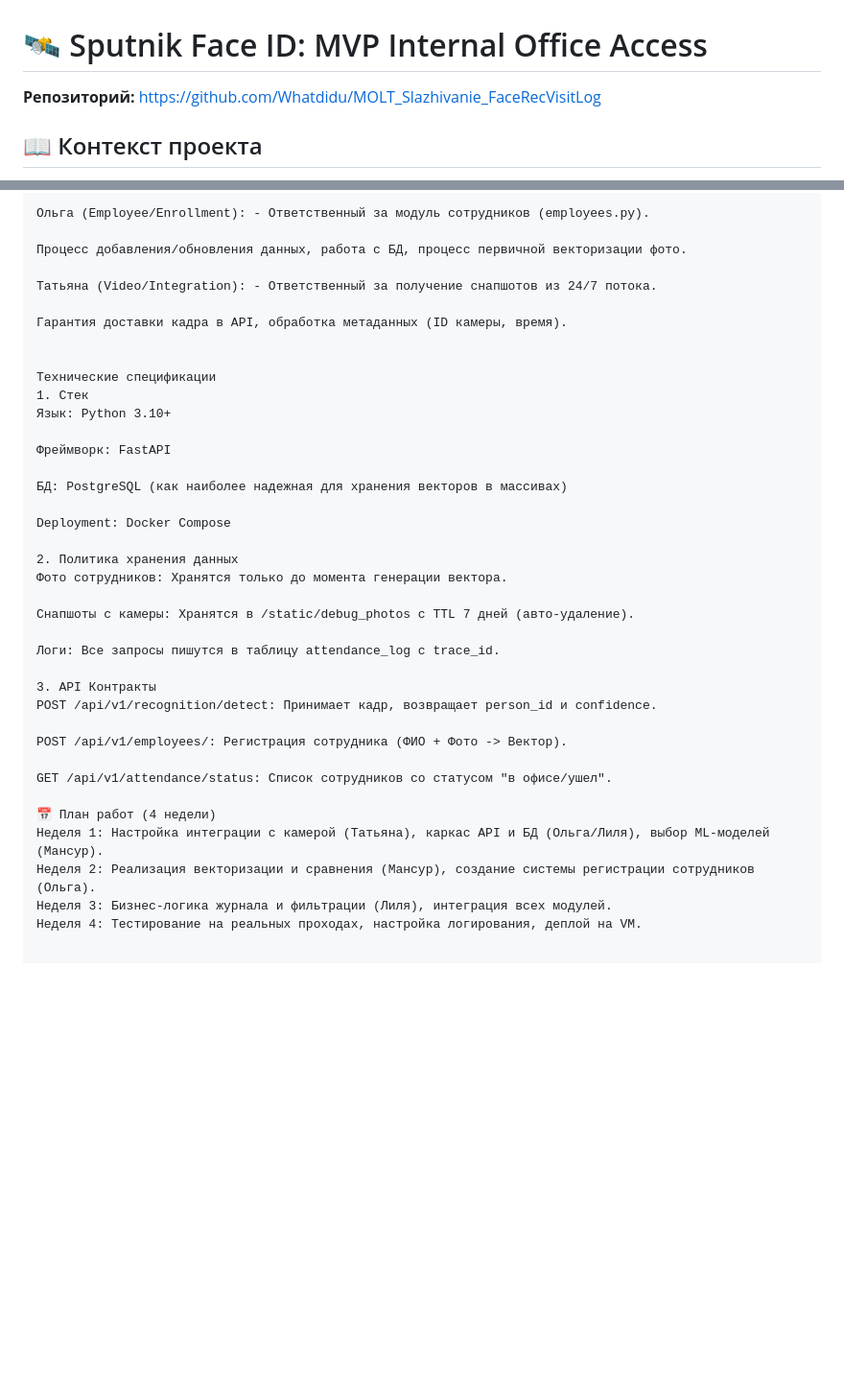
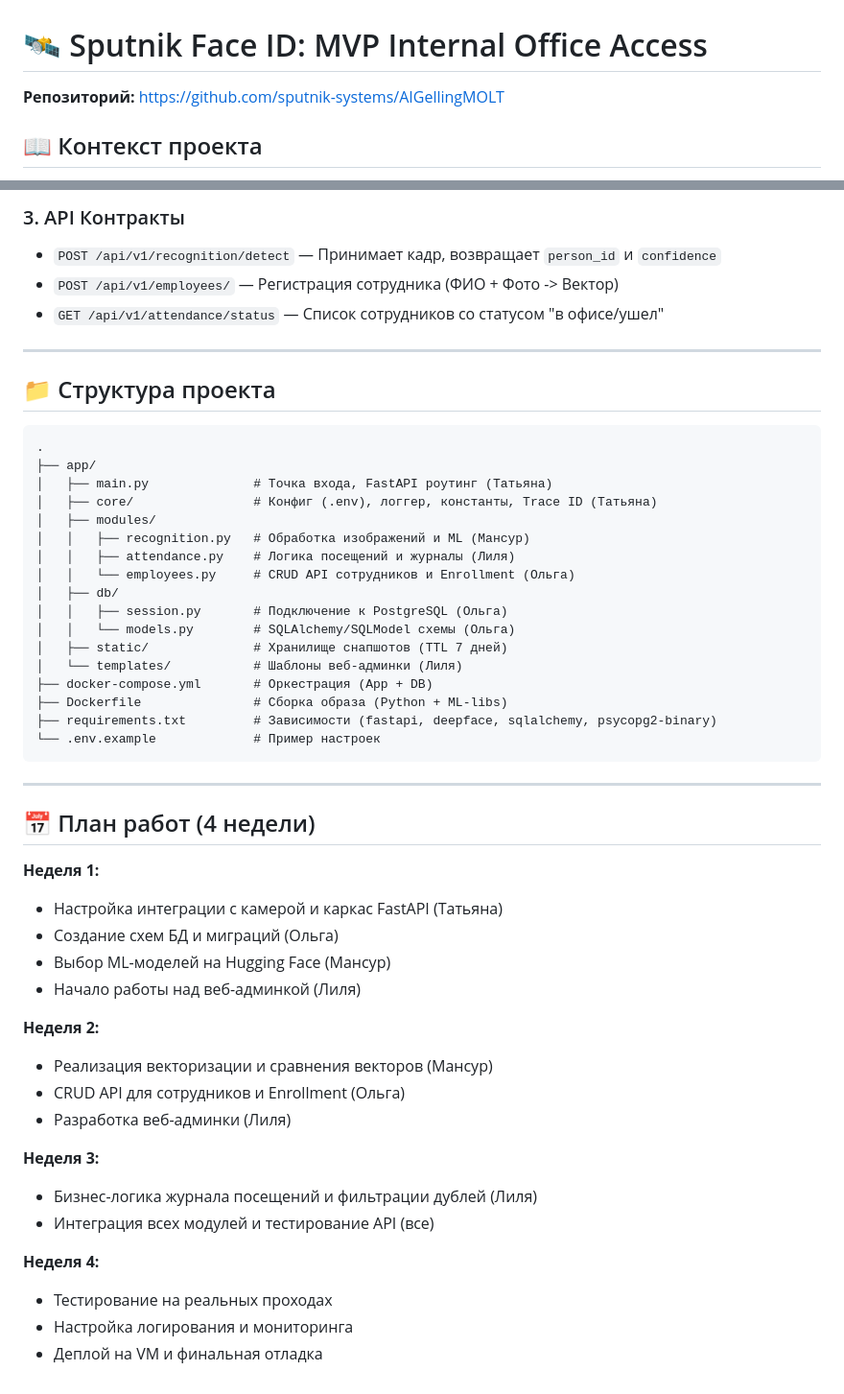
Before and after one commit to Whatdidu/MOLT_Slazhivanie_FaceRecVisitLog, a Markdown page: README.md, 2 parts joined by grey strips. Shown at 96% size. Rendered like a GitHub page; blank space fills up the shorter version.

````diff
--- a/README.md
+++ b/README.md
@@ -1,6 +1,6 @@
 # 🛰️ Sputnik Face ID: MVP Internal Office Access
 
-**Репозиторий:** [https://github.com/Whatdidu/MOLT_Slazhivanie_FaceRecVisitLog](https://github.com/Whatdidu/MOLT_Slazhivanie_FaceRecVisitLog)
+**Репозиторий:** [https://github.com/sputnik-systems/AIGellingMOLT](https://github.com/sputnik-systems/AIGellingMOLT)
 
 ## 📖 Контекст проекта
 **Компания:** «Спутник» (разработка умных домофонов и камер).
@@ -45,39 +95,53 @@
 
-Ольга (Employee/Enrollment): - Ответственный за модуль сотрудников (employees.py).
+### 3. API Контракты
+- `POST /api/v1/recognition/detect` — Принимает кадр, возвращает `person_id` и `confidence`
+- `POST /api/v1/employees/` — Регистрация сотрудника (ФИО + Фото -> Вектор)
+- `GET /api/v1/attendance/status` — Список сотрудников со статусом "в офисе/ушел"
 
-Процесс добавления/обновления данных, работа с БД, процесс первичной векторизации фото.
+---
 
-Татьяна (Video/Integration): - Ответственный за получение снапшотов из 24/7 потока.
+## 📁 Структура проекта
 
-Гарантия доставки кадра в API, обработка метаданных (ID камеры, время).
+```text
+.
+├── app/
+│   ├── main.py              # Точка входа, FastAPI роутинг (Татьяна)
+│   ├── core/                # Конфиг (.env), логгер, константы, Trace ID (Татьяна)
+│   ├── modules/
+│   │   ├── recognition.py   # Обработка изображений и ML (Мансур)
+│   │   ├── attendance.py    # Логика посещений и журналы (Лиля)
+│   │   └── employees.py     # CRUD API сотрудников и Enrollment (Ольга)
+│   ├── db/
+│   │   ├── session.py       # Подключение к PostgreSQL (Ольга)
+│   │   └── models.py        # SQLAlchemy/SQLModel схемы (Ольга)
+│   ├── static/              # Хранилище снапшотов (TTL 7 дней)
+│   └── templates/           # Шаблоны веб-админки (Лиля)
+├── docker-compose.yml       # Оркестрация (App + DB)
+├── Dockerfile               # Сборка образа (Python + ML-libs)
+├── requirements.txt         # Зависимости (fastapi, deepface, sqlalchemy, psycopg2-binary)
+└── .env.example             # Пример настроек
+```
 
+---
 
-Технические спецификации
-1. Стек
-Язык: Python 3.10+
+## 📅 План работ (4 недели)
 
-Фреймворк: FastAPI
+**Неделя 1:**
+- Настройка интеграции с камерой и каркас FastAPI (Татьяна)
+- Создание схем БД и миграций (Ольга)
+- Выбор ML-моделей на Hugging Face (Мансур)
+- Начало работы над веб-админкой (Лиля)
 
-БД: PostgreSQL (как наиболее надежная для хранения векторов в массивах)
+**Неделя 2:**
+- Реализация векторизации и сравнения векторов (Мансур)
+- CRUD API для сотрудников и Enrollment (Ольга)
+- Разработка веб-админки (Лиля)
 
-Deployment: Docker Compose
+**Неделя 3:**
+- Бизнес-логика журнала посещений и фильтрации дублей (Лиля)
+- Интеграция всех модулей и тестирование API (все)
 
-2. Политика хранения данных
-Фото сотрудников: Хранятся только до момента генерации вектора.
-
-Снапшоты с камеры: Хранятся в /static/debug_photos с TTL 7 дней (авто-удаление).
-
-Логи: Все запросы пишутся в таблицу attendance_log с trace_id.
-
-3. API Контракты
-POST /api/v1/recognition/detect: Принимает кадр, возвращает person_id и confidence.
-
-POST /api/v1/employees/: Регистрация сотрудника (ФИО + Фото -> Вектор).
-
-GET /api/v1/attendance/status: Список сотрудников со статусом "в офисе/ушел".
-
-📅 План работ (4 недели)
-Неделя 1: Настройка интеграции с камерой (Татьяна), каркас API и БД (Ольга/Лиля), выбор ML-моделей (Мансур).
-Неделя 2: Реализация векторизации и сравнения (Мансур), создание системы регистрации сотрудников (Ольга).
-Неделя 3: Бизнес-логика журнала и фильтрации (Лиля), интеграция всех модулей.
-Неделя 4: Тестирование на реальных проходах, настройка логирования, деплой на VM.
+**Неделя 4:**
+- Тестирование на реальных проходах
+- Настройка логирования и мониторинга
+- Деплой на VM и финальная отладка
````
Also changed, not shown: other parts of README.md (+63 -13 lines).
